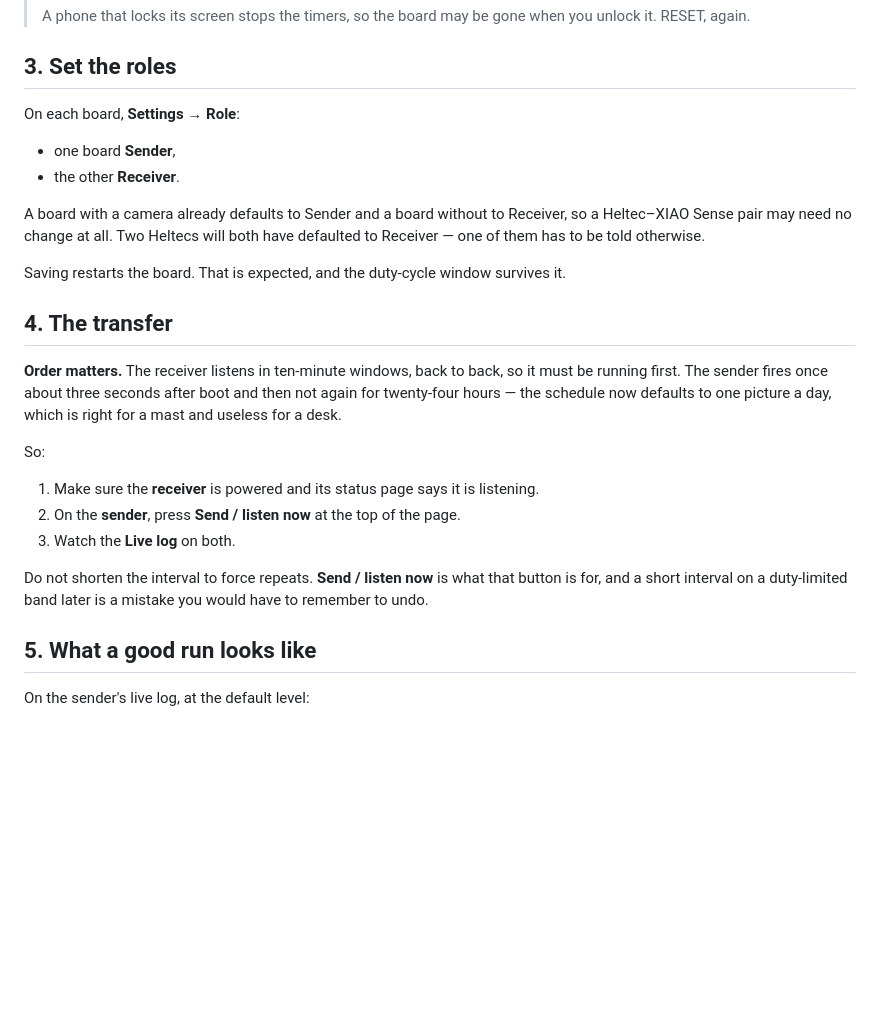
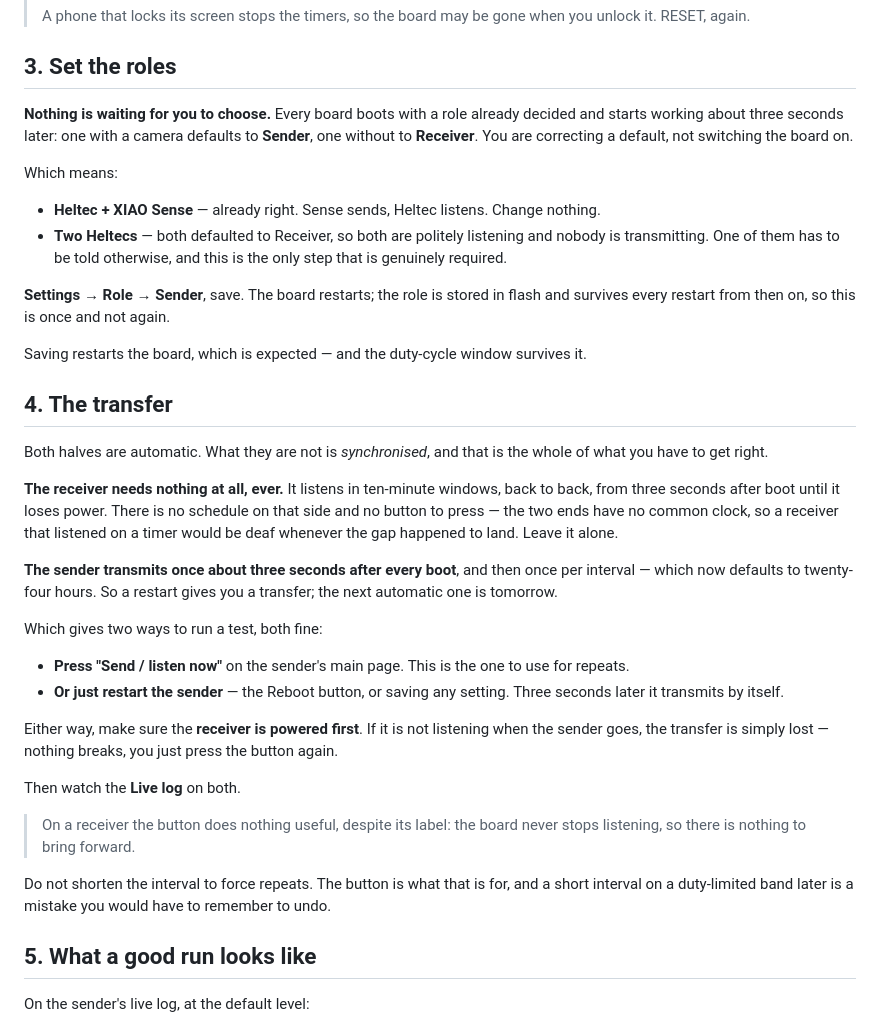
Before and after one commit to TechnikWeber/LoRaITP, a Markdown page: docs/bench-loopback.md, the part around the change. Drawn GitHub-style; blank space fills up the shorter version.

Commit message:
Say plainly that both roles run by themselves
The procedure said "press Send / listen now" and left a reader to
conclude that nothing happens until they do, and that a role has to be
chosen before the board does anything at all. Neither is true, and
believing either turns a five-minute test into an afternoon of pressing
buttons at a board that was already working.

What is true: every board boots with a role already decided and starts
three seconds later, so setting one is correcting a default rather than
switching the thing on. A receiver listens back to back forever and has
no button worth pressing - the label says "listen now" but it never
stopped. A sender transmits three seconds after every boot and then once
per interval, so a restart is a perfectly good way to trigger one, and
the button is for the second and third.

The only step genuinely required is a pair of cameraless boards, where
both defaulted to Receiver and are listening at each other.

Co-Authored-By: Claude Opus 5 (1M context) <noreply@anthropic.com>

```diff
--- a/docs/bench-loopback.md
+++ b/docs/bench-loopback.md
@@ -149,37 +149,60 @@ at all means the failure is a setting rather than the board.
 
 ## 3. Set the roles
 
-On each board, **Settings** → **Role**:
+**Nothing is waiting for you to choose.** Every board boots with a role
+already decided and starts working about three seconds later: one with a
+camera defaults to **Sender**, one without to **Receiver**. You are
+correcting a default, not switching the board on.
 
-* one board **Sender**,
-* the other **Receiver**.
+Which means:
 
-A board with a camera already defaults to Sender and a board without to
-Receiver, so a Heltec–XIAO Sense pair may need no change at all. Two
-Heltecs will both have defaulted to Receiver — one of them has to be
-told otherwise.
+* **Heltec + XIAO Sense** — already right. Sense sends, Heltec listens.
+  Change nothing.
+* **Two Heltecs** — both defaulted to Receiver, so both are politely
+  listening and nobody is transmitting. One of them has to be told
+  otherwise, and this is the only step that is genuinely required.
 
-Saving restarts the board. That is expected, and the duty-cycle window
+**Settings** → **Role** → **Sender**, save. The board restarts; the role
+is stored in flash and survives every restart from then on, so this is
+once and not again.
+
+Saving restarts the board, which is expected — and the duty-cycle window
 survives it.
 
 ## 4. The transfer
 
-**Order matters.** The receiver listens in ten-minute windows, back to
-back, so it must be running first. The sender fires once about three
-seconds after boot and then not again for twenty-four hours — the
-schedule now defaults to one picture a day, which is right for a mast
-and useless for a desk.
+Both halves are automatic. What they are not is *synchronised*, and that
+is the whole of what you have to get right.
 
-So:
+**The receiver needs nothing at all, ever.** It listens in ten-minute
+windows, back to back, from three seconds after boot until it loses
+power. There is no schedule on that side and no button to press — the
+two ends have no common clock, so a receiver that listened on a timer
+would be deaf whenever the gap happened to land. Leave it alone.
 
-1. Make sure the **receiver** is powered and its status page says it is
-   listening.
-2. On the **sender**, press **Send / listen now** at the top of the page.
-3. Watch the **Live log** on both.
+**The sender transmits once about three seconds after every boot**, and
+then once per interval — which now defaults to twenty-four hours. So a
+restart gives you a transfer; the next automatic one is tomorrow.
 
-Do not shorten the interval to force repeats. **Send / listen now** is
-what that button is for, and a short interval on a duty-limited band
-later is a mistake you would have to remember to undo.
+Which gives two ways to run a test, both fine:
+
+* **Press "Send / listen now"** on the sender's main page. This is the
+  one to use for repeats.
+* **Or just restart the sender** — the Reboot button, or saving any
+  setting. Three seconds later it transmits by itself.
+
+Either way, make sure the **receiver is powered first**. If it is not
+listening when the sender goes, the transfer is simply lost — nothing
+breaks, you just press the button again.
+
+Then watch the **Live log** on both.
+
+> On a receiver the button does nothing useful, despite its label: the
+> board never stops listening, so there is nothing to bring forward.
+
+Do not shorten the interval to force repeats. The button is what that is
+for, and a short interval on a duty-limited band later is a mistake you
+would have to remember to undo.
 
 ## 5. What a good run looks like
 
```
Also changed, not shown: README.md (+6 -3 lines).
